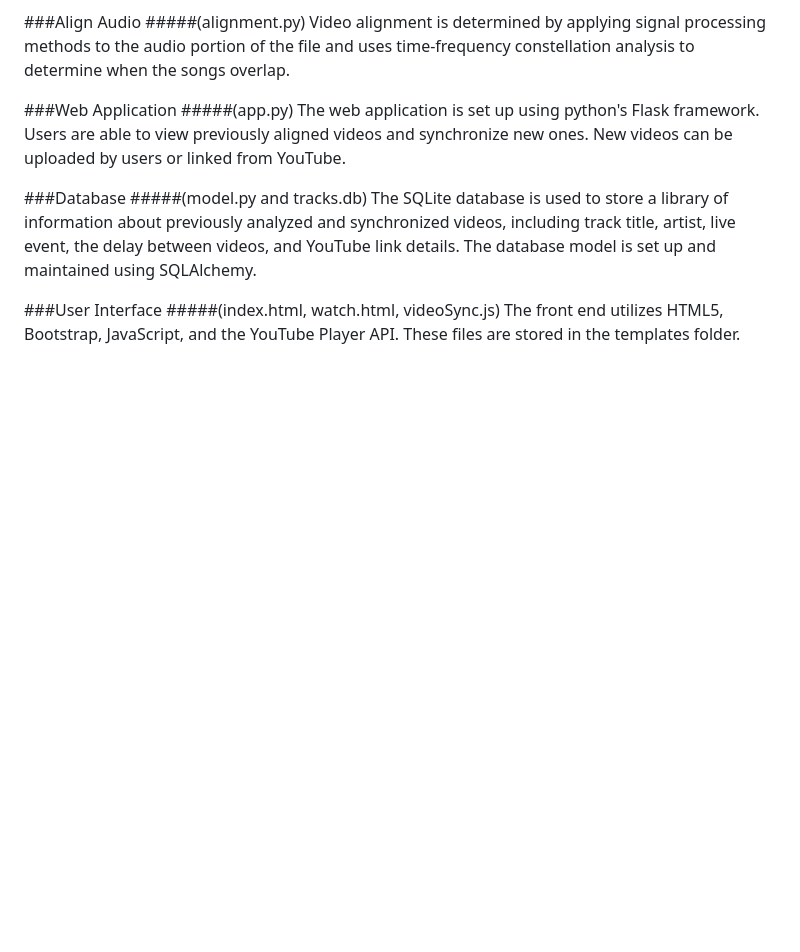
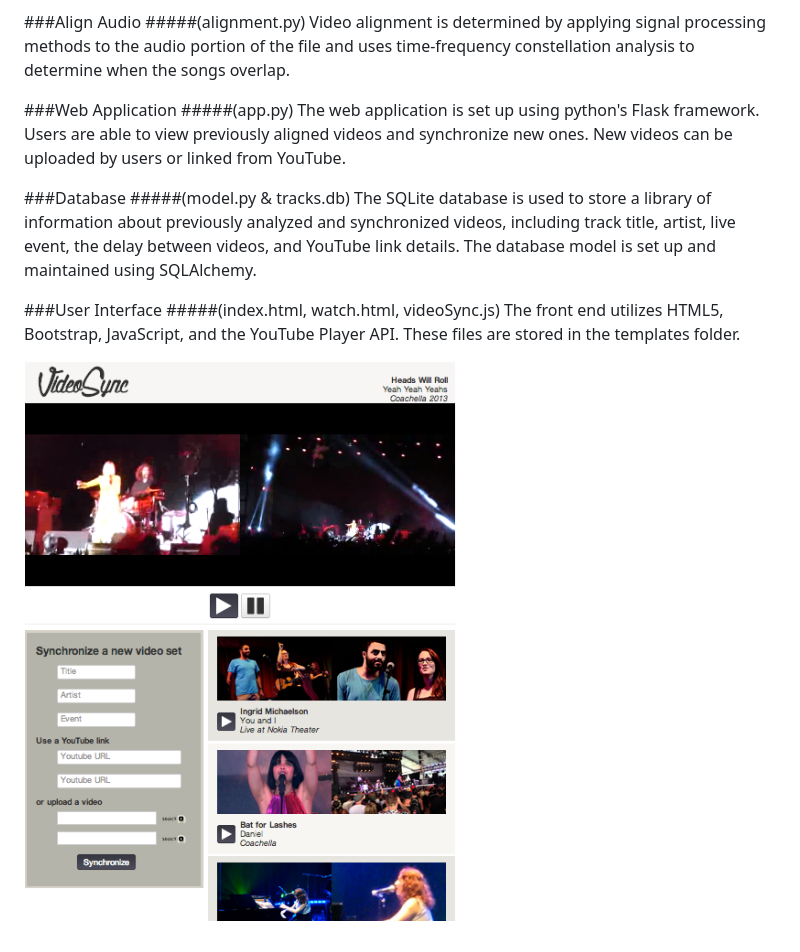
Before and after one commit to allisonnicoledeal/VideoSync, a Markdown page: README.md, the part around the change. GitHub-like rendering; pictures changed too: screenshots/screenshot.png (added); blank space fills up the shorter version.

```diff
--- a/README.md
+++ b/README.md
@@ -12,9 +12,12 @@ Video alignment is determined by applying signal processing methods to the audio
 The web application is set up using python's Flask framework. Users are able to view previously aligned videos and synchronize new ones. New videos can be uploaded by users or linked from YouTube.
 
 ###Database
-#####(model.py and tracks.db)
+#####(model.py & tracks.db)
 The SQLite database is used to store a library of information about previously analyzed and synchronized videos, including track title, artist, live event, the delay between videos, and YouTube link details. The database model is set up and maintained using SQLAlchemy.
 
 ###User Interface
 #####(index.html, watch.html, videoSync.js)
 The front end utilizes HTML5, Bootstrap, JavaScript, and the YouTube Player API. These files are stored in the templates folder.
+
+
+![Alt text](screenshots/screenshot.png "User interface")
```
